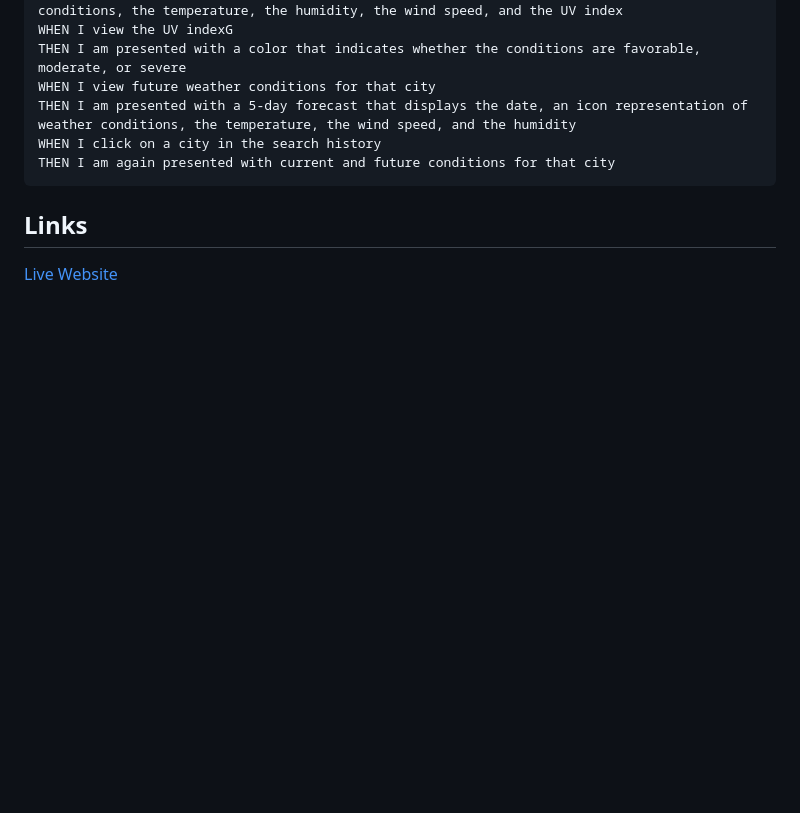
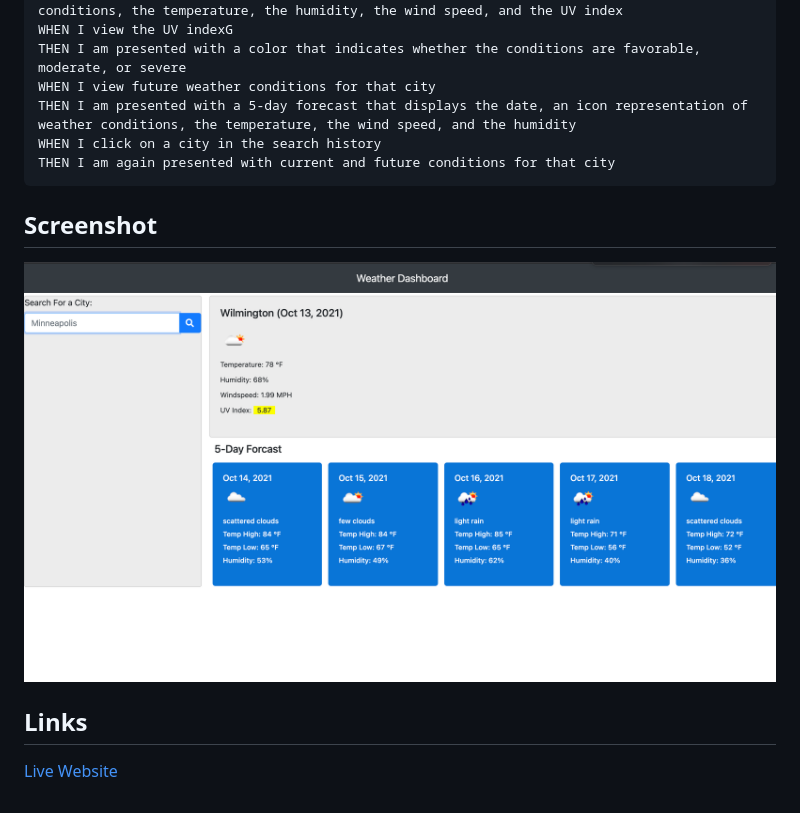
Before and after one commit to acarr13/channel6weatherman_006, a Markdown page: README.md, the part around the change printed below. Drawn GitHub-style; pictures changed too: img/weather.png (added); blank space fills up the shorter version.

````diff
--- a/README.md
+++ b/README.md
@@ -25,4 +25,7 @@ WHEN I click on a city in the search history
 THEN I am again presented with current and future conditions for that city
 ```
 
+## Screenshot
+![screenshot](./img/weather.png)
+
 ## Links
````
Also changed, not shown: other parts of README.md (+1 -1 lines), 1 other file.
